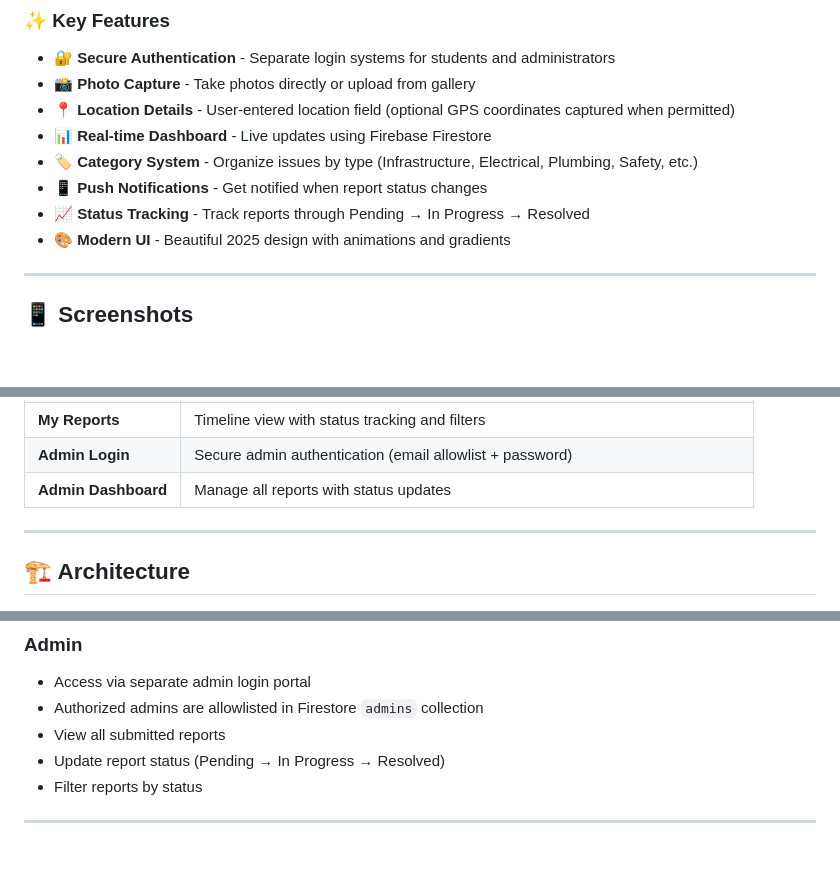
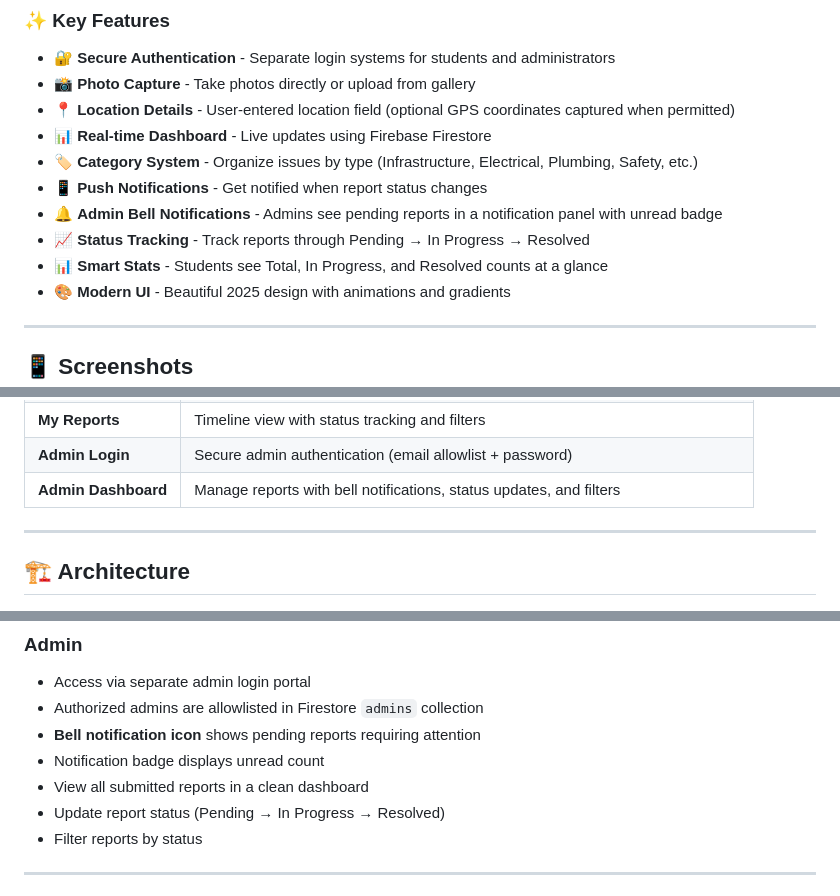
Before and after one commit to amarylleez/ADUONE, a Markdown page: README.md, 3 parts joined by grey strips. GitHub-like rendering; blank space fills up the shorter version.

Commit message:
Update README with new features: bell notifications, smart stats, improved admin dashboard

```diff
--- a/README.md
+++ b/README.md
@@ -24,7 +24,9 @@
 - 📊 **Real-time Dashboard** - Live updates using Firebase Firestore
 - 🏷️ **Category System** - Organize issues by type (Infrastructure, Electrical, Plumbing, Safety, etc.)
 - 📱 **Push Notifications** - Get notified when report status changes
+- 🔔 **Admin Bell Notifications** - Admins see pending reports in a notification panel with unread badge
 - 📈 **Status Tracking** - Track reports through Pending → In Progress → Resolved
+- 📊 **Smart Stats** - Students see Total, In Progress, and Resolved counts at a glance
 - 🎨 **Modern UI** - Beautiful 2025 design with animations and gradients
 
 ---
@@ -50,7 +52,7 @@
 | **Report Issue** | Category selection, photo capture, and location details (optional GPS coordinates) |
 | **My Reports** | Timeline view with status tracking and filters |
 | **Admin Login** | Secure admin authentication (email allowlist + password) |
-| **Admin Dashboard** | Manage all reports with status updates |
+| **Admin Dashboard** | Manage reports with bell notifications, status updates, and filters |
 
 ---
 
@@ -216,7 +218,9 @@ service firebase.storage {
 ### Admin
 - Access via separate admin login portal
 - Authorized admins are allowlisted in Firestore `admins` collection
-- View all submitted reports
+- **Bell notification icon** shows pending reports requiring attention
+- Notification badge displays unread count
+- View all submitted reports in a clean dashboard
 - Update report status (Pending → In Progress → Resolved)
 - Filter reports by status
 
```
